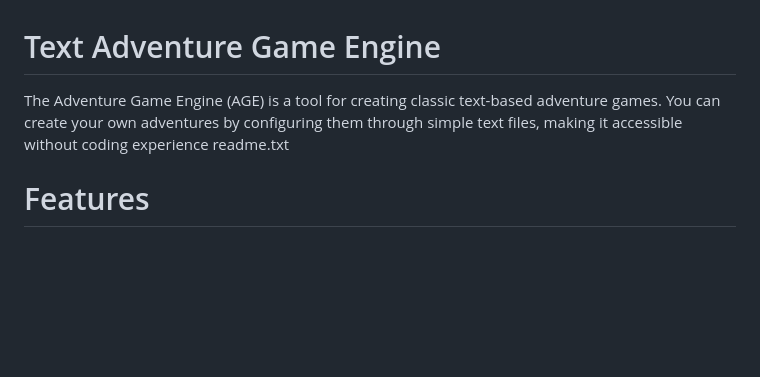
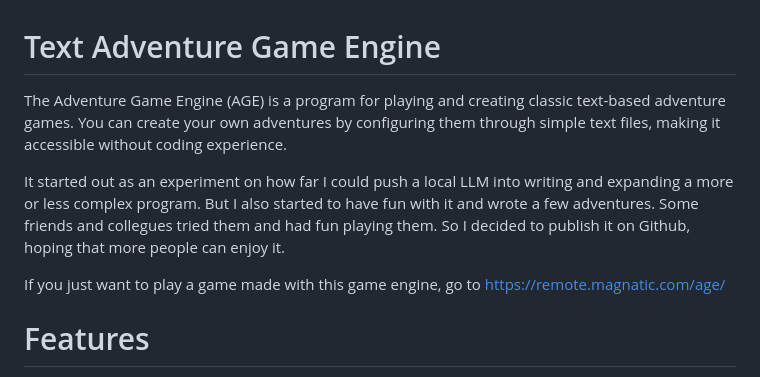
Before and after one commit to Magnatic70/TextAdventureGameEngine, a Markdown page: README.md, the part around the change. Rendered like a GitHub page; blank space fills up the shorter version.

```diff
--- a/README.md
+++ b/README.md
@@ -1,6 +1,9 @@
 # Text Adventure Game Engine
-The Adventure Game Engine (AGE) is a tool for creating classic text-based adventure games. You can create your own adventures by configuring them through simple text files, making it accessible without coding experience
-readme.txt
+The Adventure Game Engine (AGE) is a program for playing and creating classic text-based adventure games. You can create your own adventures by configuring them through simple text files, making it accessible without coding experience.
+
+It started out as an experiment on how far I could push a local LLM into writing and expanding a more or less complex program. But I also started to have fun with it and wrote a few adventures. Some friends and collegues tried them and had fun playing them. So I decided to publish it on Github, hoping that more people can enjoy it.
+
+If you just want to play a game made with this game engine, go to https://remote.magnatic.com/age/
 
 # Features
 * Create interactive stories with multiple locations and items
```
